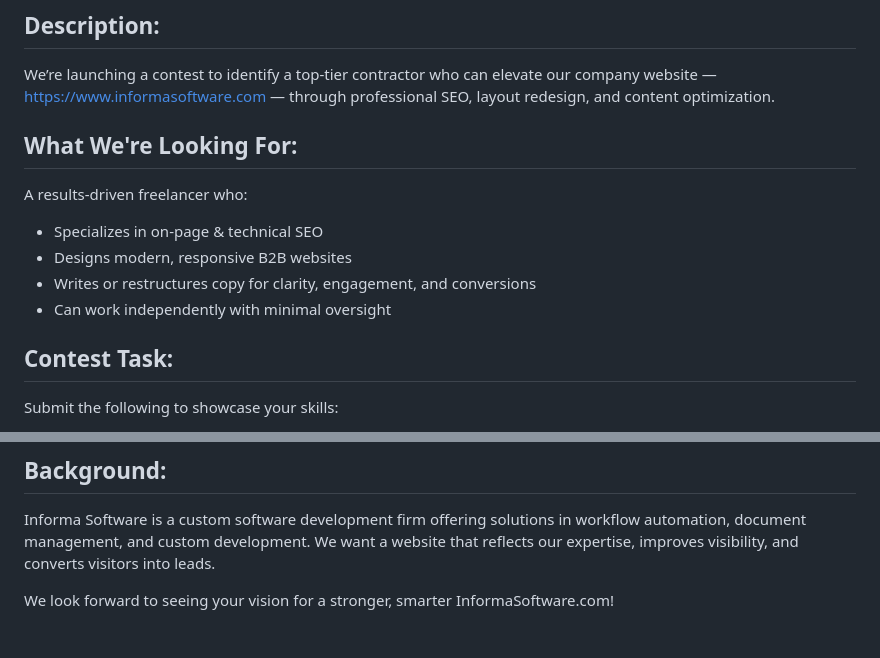
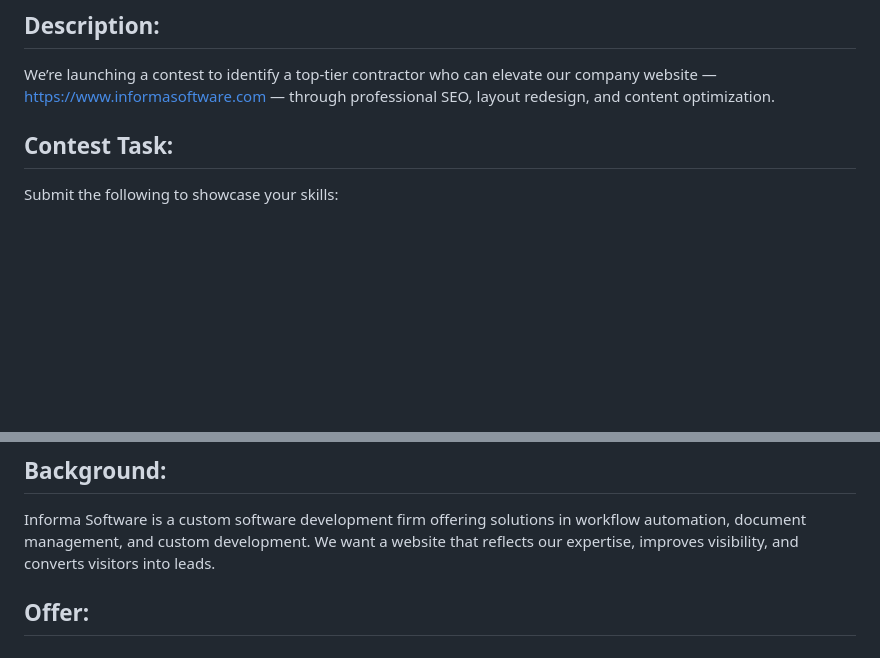
Before and after one commit to PanuGr/InformaSoftware, a Markdown page: offer.md, 2 parts joined by grey strips. Rendered like a GitHub page; blank space fills up the shorter version.

```diff
--- a/contest.md
+++ b/offer.md
@@ -2,13 +2,6 @@
 
 ## Description:
 We’re launching a contest to identify a top-tier contractor who can elevate our company website — https://www.informasoftware.com — through professional SEO, layout redesign, and content optimization.
-
-## What We're Looking For:
-A results-driven freelancer who:
-- Specializes in on-page & technical SEO
-- Designs modern, responsive B2B websites
-- Writes or restructures copy for clarity, engagement, and conversions
-- Can work independently with minimal oversight
 
 ## Contest Task:
 Submit the following to showcase your skills:
@@ -20,4 +13,4 @@ Submit the following to showcase your skills:
 ## Background:
 Informa Software is a custom software development firm offering solutions in workflow automation, document management, and custom development. We want a website that reflects our expertise, improves visibility, and converts visitors into leads.
 
-We look forward to seeing your vision for a stronger, smarter InformaSoftware.com!
+## Offer:
```
Also changed, not shown: README.md (+2 -0 lines), SEO-audit.md (+2 -0 lines), seo-summary.png, 2 other files.
